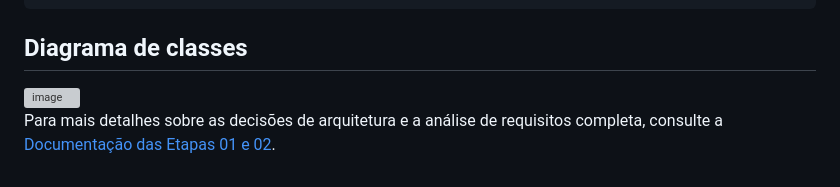
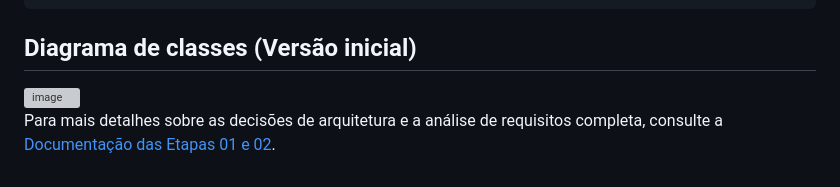
Before and after one commit to samuelcsar/Projeto-APS, a Markdown page: README.md, the part around the change. Drawn GitHub-style; grey boxes are pictures that could not be loaded.

````diff
--- a/README.md
+++ b/README.md
@@ -74,7 +74,7 @@ O projeto é estruturado conforme a arquitetura de camadas em Java Standard Edit
 └── DOCUMENTACAO.md    # Relatório detalhado das Etapas 01 e 02 do projeto
 ```
 
-## Diagrama de classes
+## Diagrama de classes (Versão inicial)
 
 <img width="648" height="956" alt="image" src="https://github.com/user-attachments/assets/f7158047-773f-4cf4-8164-adb1cbeecba2" />
 
````
